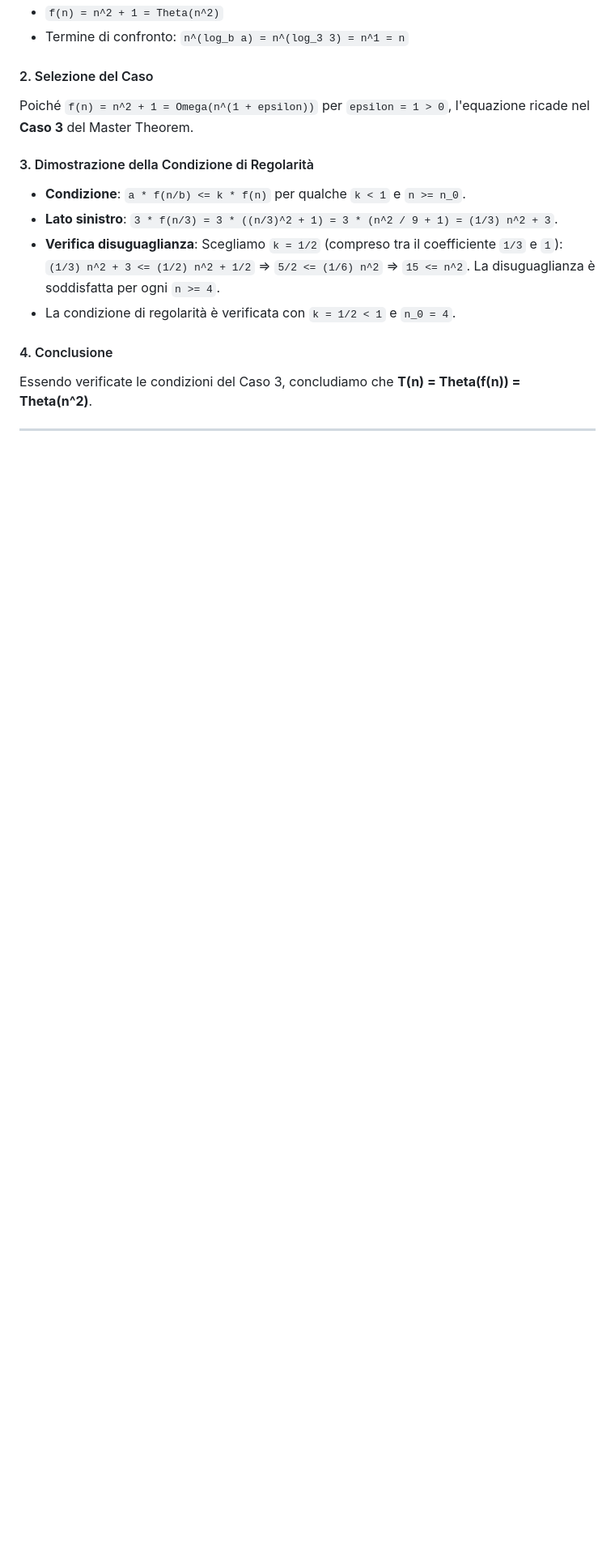
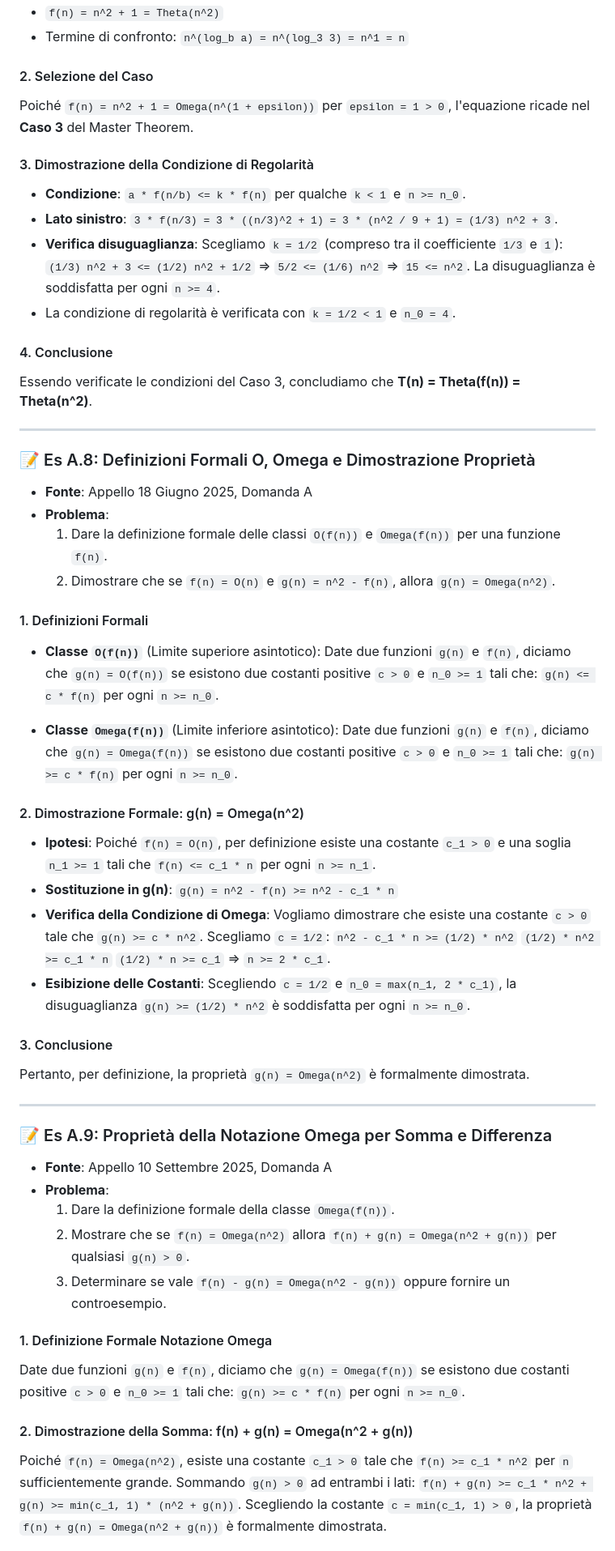
Before and after one commit to SimoneBuccolieri/Algoritmi, a Markdown page: ESERCIZI_SVOLTI.md, the part around one of its changes. Shown at 81% size. Drawn GitHub-style; blank space fills up the shorter version.

```diff
--- a/ESERCIZI_SVOLTI.md
+++ b/ESERCIZI_SVOLTI.md
@@ -247,3 +247,53 @@ Essendo verificate le condizioni del Caso 3, concludiamo che **T(n) = Theta(f(n)
 
 ---
 
+### 📝 Es A.8: Definizioni Formali O, Omega e Dimostrazione Proprietà
+* **Fonte**: Appello 18 Giugno 2025, Domanda A
+* **Problema**:
+  1. Dare la definizione formale delle classi `O(f(n))` e `Omega(f(n))` per una funzione `f(n)`.
+  2. Dimostrare che se `f(n) = O(n)` e `g(n) = n^2 - f(n)`, allora `g(n) = Omega(n^2)`.
+
+#### 1. Definizioni Formali
+* **Classe `O(f(n))`** (Limite superiore asintotico):
+  Date due funzioni `g(n)` e `f(n)`, diciamo che `g(n) = O(f(n))` se esistono due costanti positive `c > 0` e `n_0 >= 1` tali che:
+  `g(n) <= c * f(n)` per ogni `n >= n_0`.
+
+* **Classe `Omega(f(n))`** (Limite inferiore asintotico):
+  Date due funzioni `g(n)` e `f(n)`, diciamo che `g(n) = Omega(f(n))` se esistono due costanti positive `c > 0` e `n_0 >= 1` tali che:
+  `g(n) >= c * f(n)` per ogni `n >= n_0`.
+
+#### 2. Dimostrazione Formale: g(n) = Omega(n^2)
+* **Ipotesi**: Poiché `f(n) = O(n)`, per definizione esiste una costante `c_1 > 0` e una soglia `n_1 >= 1` tali che `f(n) <= c_1 * n` per ogni `n >= n_1`.
+* **Sostituzione in g(n)**:
+  `g(n) = n^2 - f(n) >= n^2 - c_1 * n`
+* **Verifica della Condizione di Omega**:
+  Vogliamo dimostrare che esiste una costante `c > 0` tale che `g(n) >= c * n^2`.
+  Scegliamo `c = 1/2`:
+  `n^2 - c_1 * n >= (1/2) * n^2`
+  `(1/2) * n^2 >= c_1 * n`
+  `(1/2) * n >= c_1`  =>  `n >= 2 * c_1`.
+* **Esibizione delle Costanti**:
+  Scegliendo `c = 1/2` e `n_0 = max(n_1, 2 * c_1)`, la disuguaglianza `g(n) >= (1/2) * n^2` è soddisfatta per ogni `n >= n_0`.
+
+#### 3. Conclusione
+Pertanto, per definizione, la proprietà `g(n) = Omega(n^2)` è formalmente dimostrata.
+
+---
+
+### 📝 Es A.9: Proprietà della Notazione Omega per Somma e Differenza
+* **Fonte**: Appello 10 Settembre 2025, Domanda A
+* **Problema**:
+  1. Dare la definizione formale della classe `Omega(f(n))`.
+  2. Mostrare che se `f(n) = Omega(n^2)` allora `f(n) + g(n) = Omega(n^2 + g(n))` per qualsiasi `g(n) > 0`.
+  3. Determinare se vale `f(n) - g(n) = Omega(n^2 - g(n))` oppure fornire un controesempio.
+
+#### 1. Definizione Formale Notazione Omega
+Date due funzioni `g(n)` e `f(n)`, diciamo che `g(n) = Omega(f(n))` se esistono due costanti positive `c > 0` e `n_0 >= 1` tali che:
+`g(n) >= c * f(n)` per ogni `n >= n_0`.
+
+#### 2. Dimostrazione della Somma: f(n) + g(n) = Omega(n^2 + g(n))
+Poiché `f(n) = Omega(n^2)`, esiste una costante `c_1 > 0` tale che `f(n) >= c_1 * n^2` per `n` sufficientemente grande.
+Sommando `g(n) > 0` ad entrambi i lati:
+`f(n) + g(n) >= c_1 * n^2 + g(n) >= min(c_1, 1) * (n^2 + g(n))`.
+Scegliendo la costante `c = min(c_1, 1) > 0`, la proprietà `f(n) + g(n) = Omega(n^2 + g(n))` è formalmente dimostrata.
+
```
Also changed, not shown: other parts of ESERCIZI_SVOLTI.md (+40 -0 lines), TRACKING.md (+5 -5 lines).
